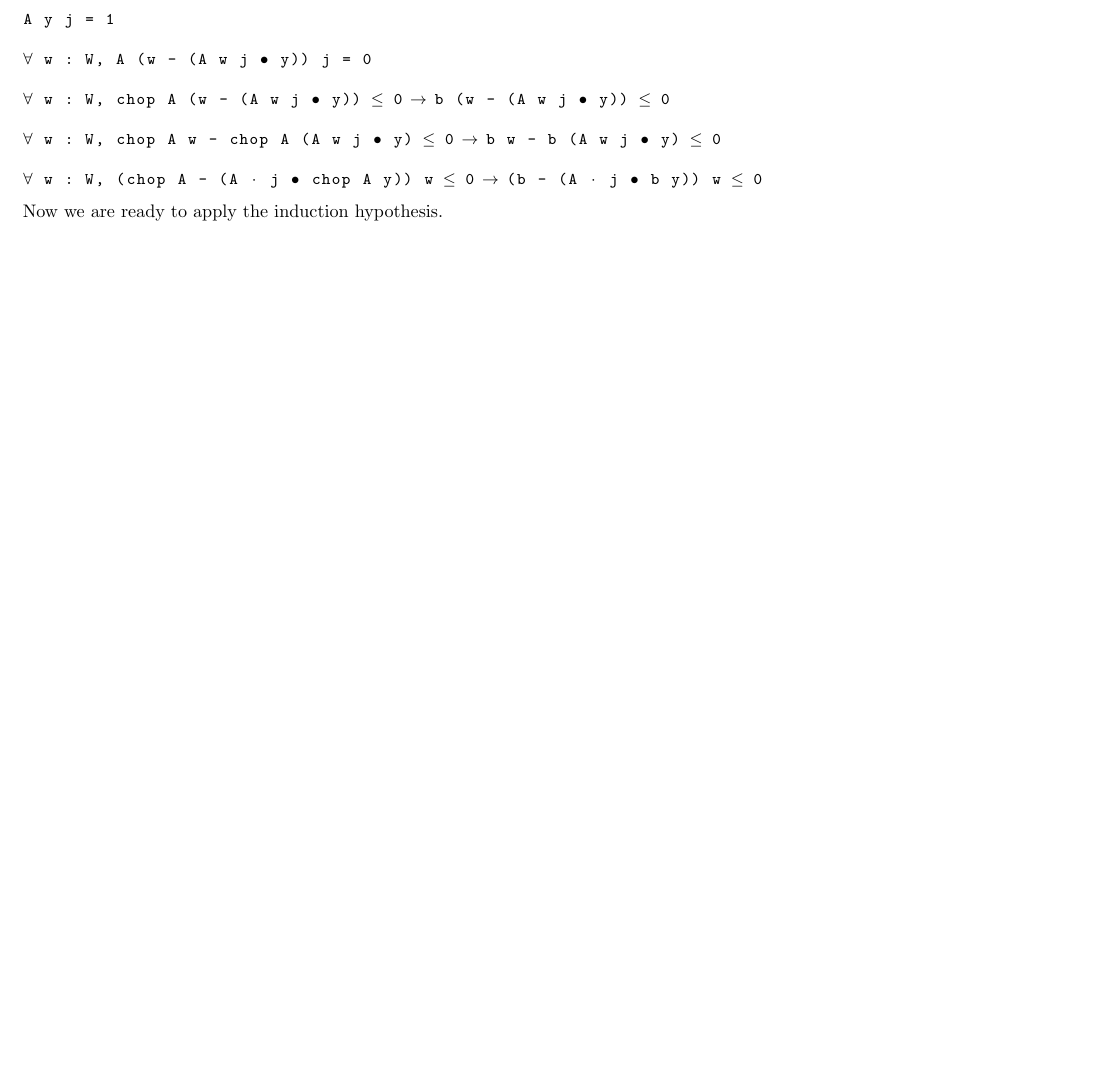
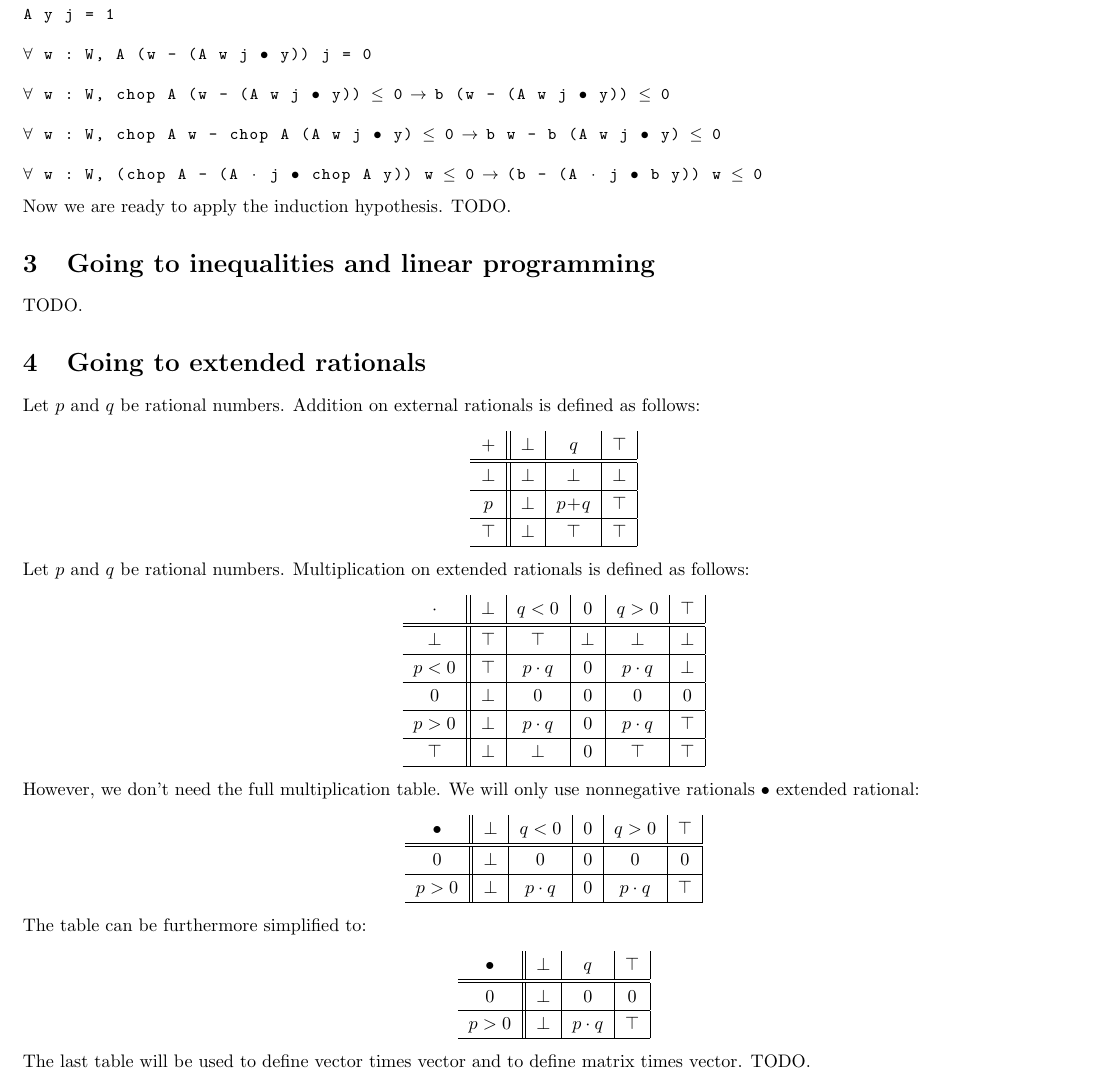
Before and after one commit to madvorak/vcsp, a LaTeX document (farkas-bartl.tex): part of the page before the commit and part of page 2 of 2 after it, cut so that both start at the same text, the shorter picture padded with empty space. Compiled offline with pdfLaTeX.

Commit message:
dirty mess

```diff
--- a/farkas-bartl.tex
+++ b/farkas-bartl.tex
@@ -131,5 +148,74 @@ A y j = 1
 ∀ w : W, (chop A - (A · j • chop A y)) w ≤ 0 → (b - (A · j • b y)) w ≤ 0
 \end{lstlisting}
 Now we are ready to apply the induction hypothesis.
+TODO.
+
+
+\section {Going to inequalities and linear programming}
+
+TODO.
+
+
+\section {Going to extended rationals}
+\renewcommand{\arraystretch}{1.25}
+
+Let $p$ and $q$ be rational numbers.
+Addition on external rationals is defined as follows:
+\begin{center}
+	\begin{tabular}{ c || c | c | c | }
+		+ & $\bot$ & $q$ & $\top$  \\
+		\hline\hline
+		$\bot$ & $\bot$ & $\bot$ & $\bot$  \\
+		\hline
+		$p$ & $\bot$ & $p\!+\!q$ & $\top$  \\
+		\hline
+		$\top$ & $\bot$ & $\top$ & $\top$ \\
+		\hline
+	\end{tabular}
+\end{center}
+Let $p$ and $q$ be rational numbers.
+Multiplication on extended rationals is defined as follows:
+\begin{center}
+	\begin{tabular}{ c || c | c | c | c | c | }
+		$\cdot$ & $\bot$ & $q<0$ & $0$ & $q>0$ & $\top$  \\
+		\hline\hline
+		$\bot$ & $\top$ & $\top$ & $\bot$ & $\bot$ & $\bot$  \\
+		\hline
+		$p<0$ & $\top$ & $p \cdot q$ & $0$ & $p \cdot q$ & $\bot$  \\
+		\hline
+		$0$ & $\bot$ & $0$ & $0$ & $0$ & $0$  \\
+		\hline
+		$p>0$ & $\bot$ & $p \cdot q$ & $0$ & $p \cdot q$ & $\top$  \\
+		\hline
+		$\top$ & $\bot$ & $\bot$ & $0$ & $\top$ & $\top$ \\
+		\hline
+	\end{tabular}
+\end{center}
+However, we don't need the full multiplication table.
+We will only use nonnegative rationals $\bullet$ extended rational:
+\begin{center}
+	\begin{tabular}{ c || c | c | c | c | c | }
+		$\bullet$ & $\bot$ & $q<0$ & $0$ & $q>0$ & $\top$  \\
+		\hline\hline
+		$0$ & $\bot$ & $0$ & $0$ & $0$ & $0$  \\
+		\hline
+		$p>0$ & $\bot$ & $p \cdot q$ & $0$ & $p \cdot q$ & $\top$  \\
+		\hline
+	\end{tabular}
+\end{center}
+The table can be furthermore simplified to:
+\begin{center}
+\begin{tabular}{ c || c | c | c | }
+	$\bullet$ & $\bot$ & $q$ & $\top$  \\
+	\hline\hline
+	$0$ & $\bot$ & $0$ & $0$  \\
+	\hline
+	$p>0$ & $\bot$ & $p \cdot q$ & $\top$  \\
+	\hline
+\end{tabular}
+\end{center}
+The last table will be used to define vector times vector and to define
+matrix times vector.
+TODO.
 
 \end{document}
```
Also changed, not shown: farkas-bartl.tex (17 more changed lines), 1 other file.
